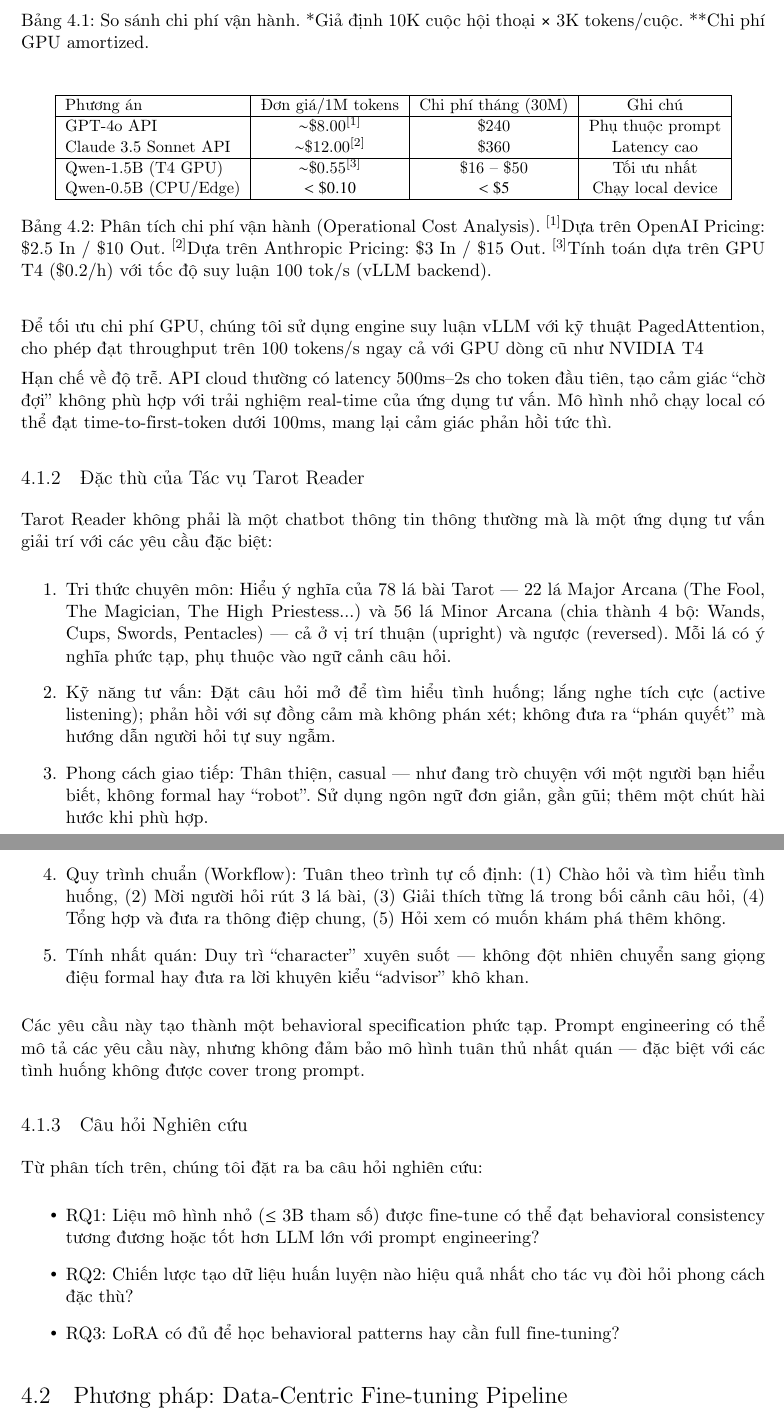
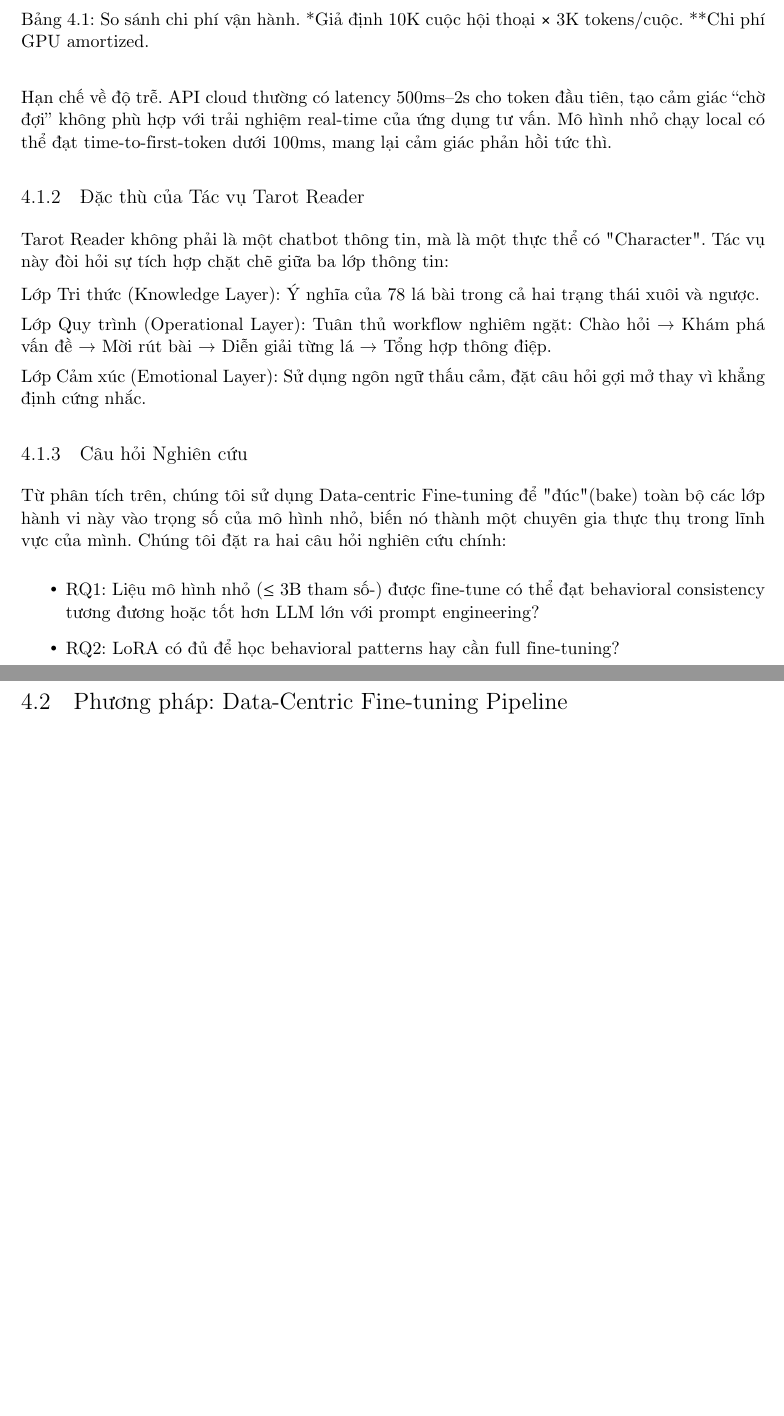
Before and after one commit to minduy1402/Master_Final_Report, a LaTeX thesis (main.tex): two parts of pages 31 and 32 of 42 before the commit and two parts of pages 31 and 32 of 41 after it, joined at a grey line, cut so that both start at the same text, the shorter picture padded with empty space. Compiled offline with pdfLaTeX.

Commit message:
9th commit

```diff
--- a/main.tex
+++ b/main.tex
@@ -1300,59 +1300,28 @@ Một hướng tiếp cận tự nhiên cho chatbot Tarot là sử dụng các m
     \label{tab:cost-comparison}
 \end{table}
 
-\begin{table}[H]
-    \centering
-    \small % Thu nhỏ chữ một chút để bảng gọn hơn
-    \begin{tabular}{|l|c|c|c|}
-        \hline
-        \textbf{Phương án} & \textbf{Đơn giá/1M tokens} & \textbf{Chi phí tháng (30M)} & \textbf{Ghi chú} \\
-        \hline
-        GPT-4o API & $\sim$\$8.00\textsuperscript{[1]} & \$240 & Phụ thuộc prompt \\
-        Claude 3.5 Sonnet API & $\sim$\$12.00\textsuperscript{[2]} & \$360 & Latency cao \\
-        \hline
-        \textbf{Qwen-1.5B (T4 GPU)} & \textbf{$\sim$\$0.55}\textsuperscript{[3]} & \textbf{\$16 -- \$50} & \textbf{Tối ưu nhất} \\
-        Qwen-0.5B (CPU/Edge) & $<\$0.10$ & $<\$5$ & Chạy local device \\
-        \hline
-    \end{tabular}
-    \caption{Phân tích chi phí vận hành (Operational Cost Analysis).
-    \textsuperscript{[1]}Dựa trên OpenAI Pricing: \$2.5 In / \$10 Out.
-    \textsuperscript{[2]}Dựa trên Anthropic Pricing: \$3 In / \$15 Out.
-    \textsuperscript{[3]}Tính toán dựa trên GPU T4 (\$0.2/h) với tốc độ suy luận 100 tok/s (vLLM backend).}
-    \label{tab:cost-comparison}
-\end{table}
-
-Để tối ưu chi phí GPU, chúng tôi sử dụng engine suy luận vLLM với kỹ thuật PagedAttention, cho phép đạt throughput trên 100 tokens/s ngay cả với GPU dòng cũ như NVIDIA T4
+% Để tối ưu chi phí GPU, chúng tôi sử dụng engine suy luận vLLM với kỹ thuật PagedAttention, cho phép đạt throughput trên 100 tokens/s ngay cả với GPU dòng cũ như NVIDIA T4
 
 \textbf{Hạn chế về độ trễ.} API cloud thường có latency 500ms--2s cho token đầu tiên, tạo cảm giác ``chờ đợi'' không phù hợp với trải nghiệm real-time của ứng dụng tư vấn. Mô hình nhỏ chạy local có thể đạt time-to-first-token dưới 100ms, mang lại cảm giác phản hồi tức thì.
 
 \subsection{Đặc thù của Tác vụ Tarot Reader}
 
-Tarot Reader không phải là một chatbot thông tin thông thường mà là một ứng dụng tư vấn giải trí với các yêu cầu đặc biệt:
-
-\begin{enumerate}
-    \item \textbf{Tri thức chuyên môn:} Hiểu ý nghĩa của 78 lá bài Tarot --- 22 lá Major Arcana (The Fool, The Magician, The High Priestess...) và 56 lá Minor Arcana (chia thành 4 bộ: Wands, Cups, Swords, Pentacles) --- cả ở vị trí thuận (upright) và ngược (reversed). Mỗi lá có ý nghĩa phức tạp, phụ thuộc vào ngữ cảnh câu hỏi.
-
-    \item \textbf{Kỹ năng tư vấn:} Đặt câu hỏi mở để tìm hiểu tình huống; lắng nghe tích cực (active listening); phản hồi với sự đồng cảm mà không phán xét; không đưa ra ``phán quyết'' mà hướng dẫn người hỏi tự suy ngẫm.
-
-    \item \textbf{Phong cách giao tiếp:} Thân thiện, casual --- như đang trò chuyện với một người bạn hiểu biết, không formal hay ``robot''. Sử dụng ngôn ngữ đơn giản, gần gũi; thêm một chút hài hước khi phù hợp.
-
-    \item \textbf{Quy trình chuẩn (Workflow):} Tuân theo trình tự cố định: (1) Chào hỏi và tìm hiểu tình huống, (2) Mời người hỏi rút 3 lá bài, (3) Giải thích từng lá trong bối cảnh câu hỏi, (4) Tổng hợp và đưa ra thông điệp chung, (5) Hỏi xem có muốn khám phá thêm không.
-
-    \item \textbf{Tính nhất quán:} Duy trì ``character'' xuyên suốt --- không đột nhiên chuyển sang giọng điệu formal hay đưa ra lời khuyên kiểu ``advisor'' khô khan.
-\end{enumerate}
-
-Các yêu cầu này tạo thành một \textit{behavioral specification} phức tạp. Prompt engineering có thể mô tả các yêu cầu này, nhưng không đảm bảo mô hình tuân thủ nhất quán --- đặc biệt với các tình huống không được cover trong prompt.
+Tarot Reader không phải là một chatbot thông tin, mà là một thực thể có "Character". Tác vụ này đòi hỏi sự tích hợp chặt chẽ giữa ba lớp thông tin:
+
+Lớp Tri thức (Knowledge Layer): Ý nghĩa của 78 lá bài trong cả hai trạng thái xuôi và ngược.
+
+Lớp Quy trình (Operational Layer): Tuân thủ workflow nghiêm ngặt: Chào hỏi → Khám phá vấn đề → Mời rút bài → Diễn giải từng lá → Tổng hợp thông điệp.
+
+Lớp Cảm xúc (Emotional Layer): Sử dụng ngôn ngữ thấu cảm, đặt câu hỏi gợi mở thay vì khẳng định cứng nhắc.
 
 \subsection{Câu hỏi Nghiên cứu}
 
-Từ phân tích trên, chúng tôi đặt ra ba câu hỏi nghiên cứu:
+Từ phân tích trên, chúng tôi sử dụng Data-centric Fine-tuning để "đúc" (bake) toàn bộ các lớp hành vi này vào trọng số của mô hình nhỏ, biến nó thành một chuyên gia thực thụ trong lĩnh vực của mình. Chúng tôi đặt ra hai câu hỏi nghiên cứu chính:
 
 \begin{itemize}
-    \item \textbf{RQ1:} Liệu mô hình nhỏ ($\leq$ 3B tham số) được fine-tune có thể đạt behavioral consistency tương đương hoặc tốt hơn LLM lớn với prompt engineering?
-
-    \item \textbf{RQ2:} Chiến lược tạo dữ liệu huấn luyện nào hiệu quả nhất cho tác vụ đòi hỏi phong cách đặc thù?
-
-    \item \textbf{RQ3:} LoRA có đủ để học behavioral patterns hay cần full fine-tuning?
+    \item \textbf{RQ1:} Liệu mô hình nhỏ ($\leq$ 3B tham số-) được fine-tune có thể đạt behavioral consistency tương đương hoặc tốt hơn LLM lớn với prompt engineering?
+
+    \item \textbf{RQ2:} LoRA có đủ để học behavioral patterns hay cần full fine-tuning?
 \end{itemize}
 
 \section{Phương pháp: Data-Centric Fine-tuning Pipeline}
```
Also changed, not shown: main.tex (20 more changed lines), 10 other files.
